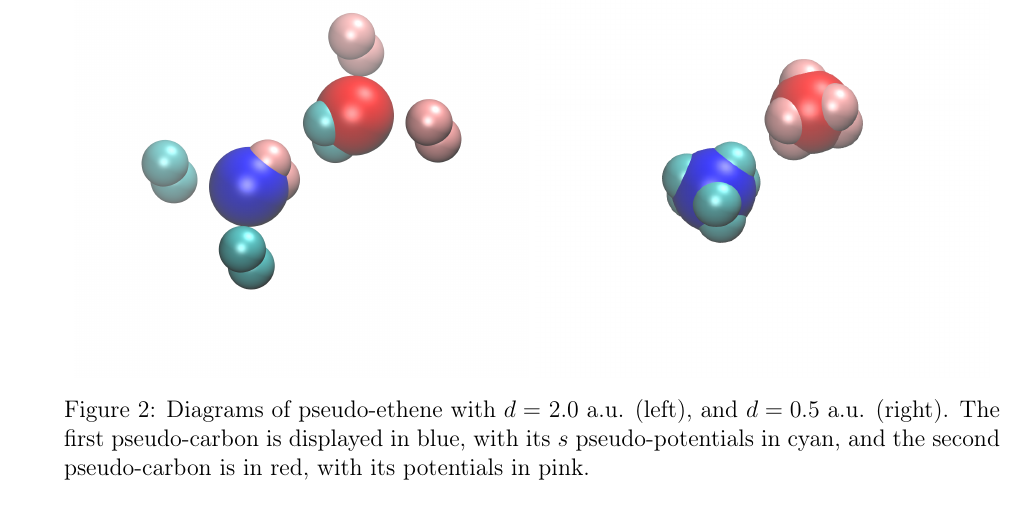
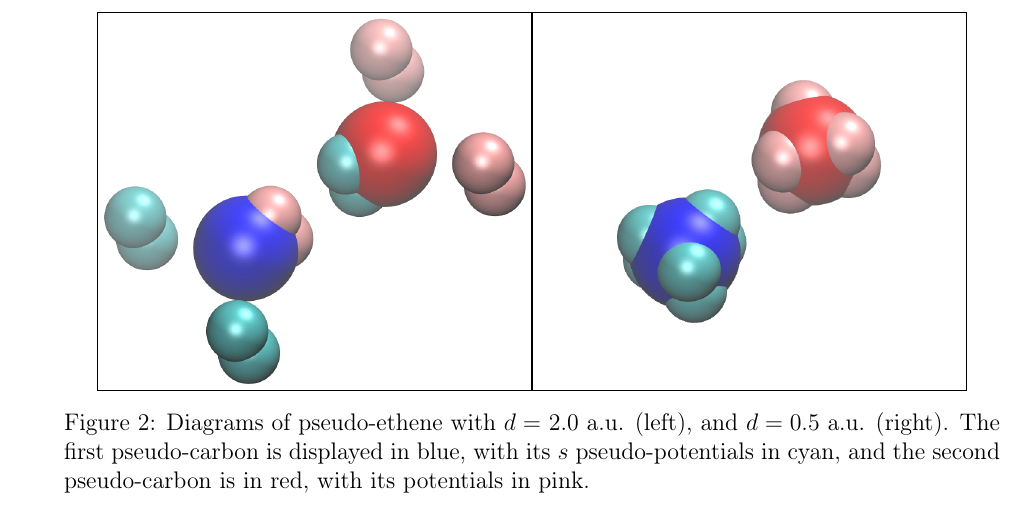
Before and after one commit to cvzj57/paper_06_17, a LaTeX paper (main.tex): part of page 9 of 20, cut so that both start at the same text. Compiled offline with pdfLaTeX.

Commit message:
prettyfy figure

```diff
--- a/main.tex
+++ b/main.tex
@@ -426,8 +426,8 @@ PBE0 & -2.605 & 1.0 \\
 \end{table}
 
 \begin{figure}
-\includegraphics[width=8cm, height=8cm]{hires_long_r.png}
-\includegraphics[width=8cm, height=8cm]{hires_short_r.png}
+\fbox{\includegraphics[width=0.45\textwidth]{hires_long_r_crop.png}}%
+\fbox{\includegraphics[width=0.45\textwidth]{hires_short_r_crop.png}}
 \caption{Diagrams of pseudo-ethene with \(d =\) 2.0 a.u. (left), and \(d = 0.5\) a.u. (right). The first pseudo-carbon is displayed in blue, with its \(s\) pseudo-potentials in cyan, and the second pseudo-carbon is in red, with its potentials in pink.}
 \label{fig:long_r_ethene}
 \end{figure}
```
Also changed, not shown: images/hires_long_r_crop.png (added), images/hires_short_r_crop.png (added).
